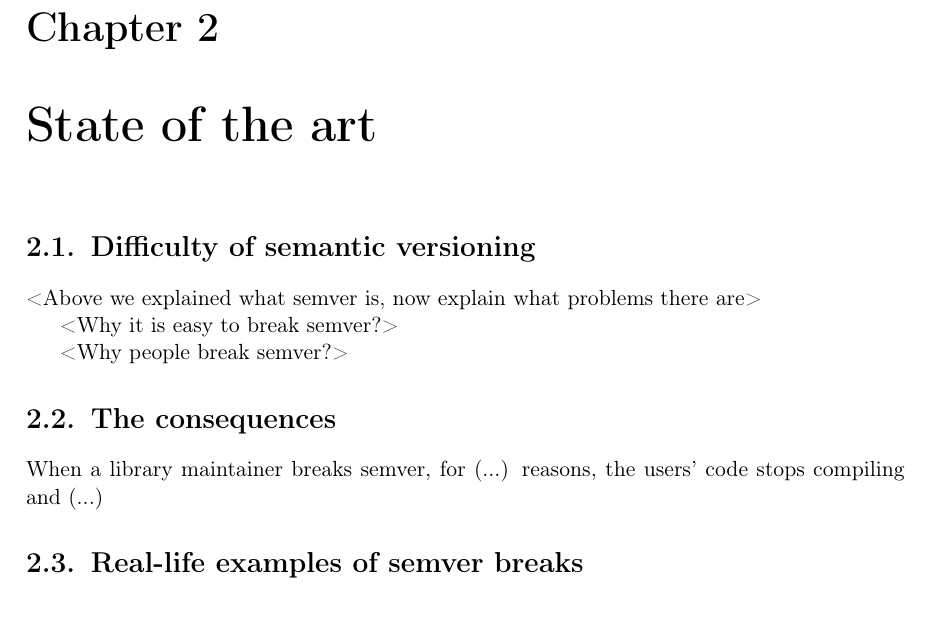
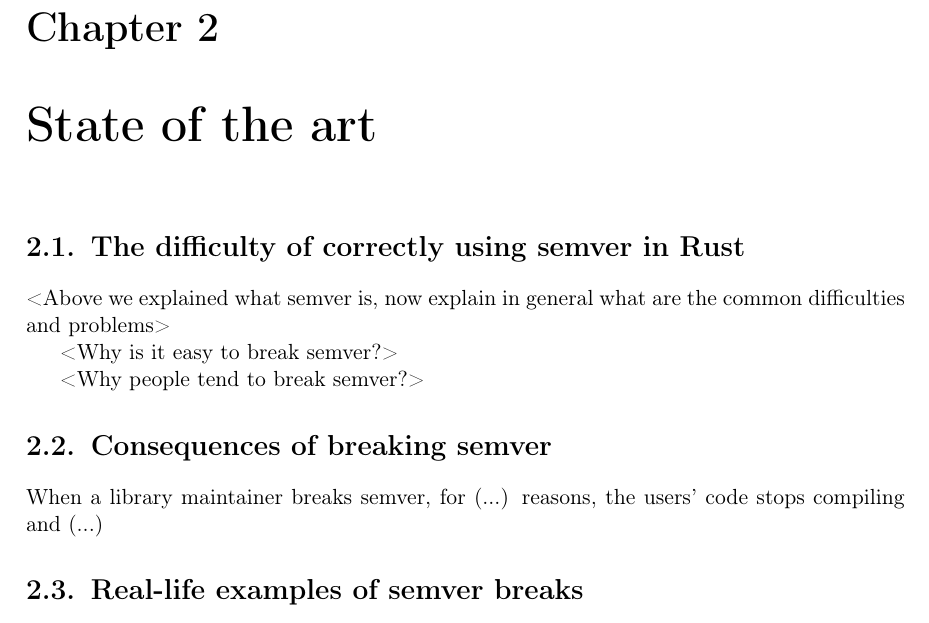
Before and after one commit to tonowak/bachelors-thesis, a LaTeX thesis (thesis-en.tex): part of page 11 of 25, cut so that both start at the same text. Compiled offline with pdfLaTeX.

Commit message:
Some more cosmetic renames.

```diff
--- a/thesis-en.tex
+++ b/thesis-en.tex
@@ -188,15 +188,15 @@ Cargo supports yanking releases from the registry.
 
 \chapter{State of the art}\label{r:stateoftheart}
 
-\section{Difficulty of semantic versioning}
+\section{The difficulty of correctly using semver in Rust}
 
-<Above we explained what semver is, now explain what problems there are>
+<Above we explained what semver is, now explain in general what are the common difficulties and problems>
 
-<Why it is easy to break semver?>
+<Why is it easy to break semver?>
 
-<Why people break semver?>
+<Why people tend to break semver?>
 
-\section{The consequences}
+\section{Consequences of breaking semver}
 
 When a library maintainer breaks semver, for (...) reasons, the users' code stops compiling and (...)
 
```
